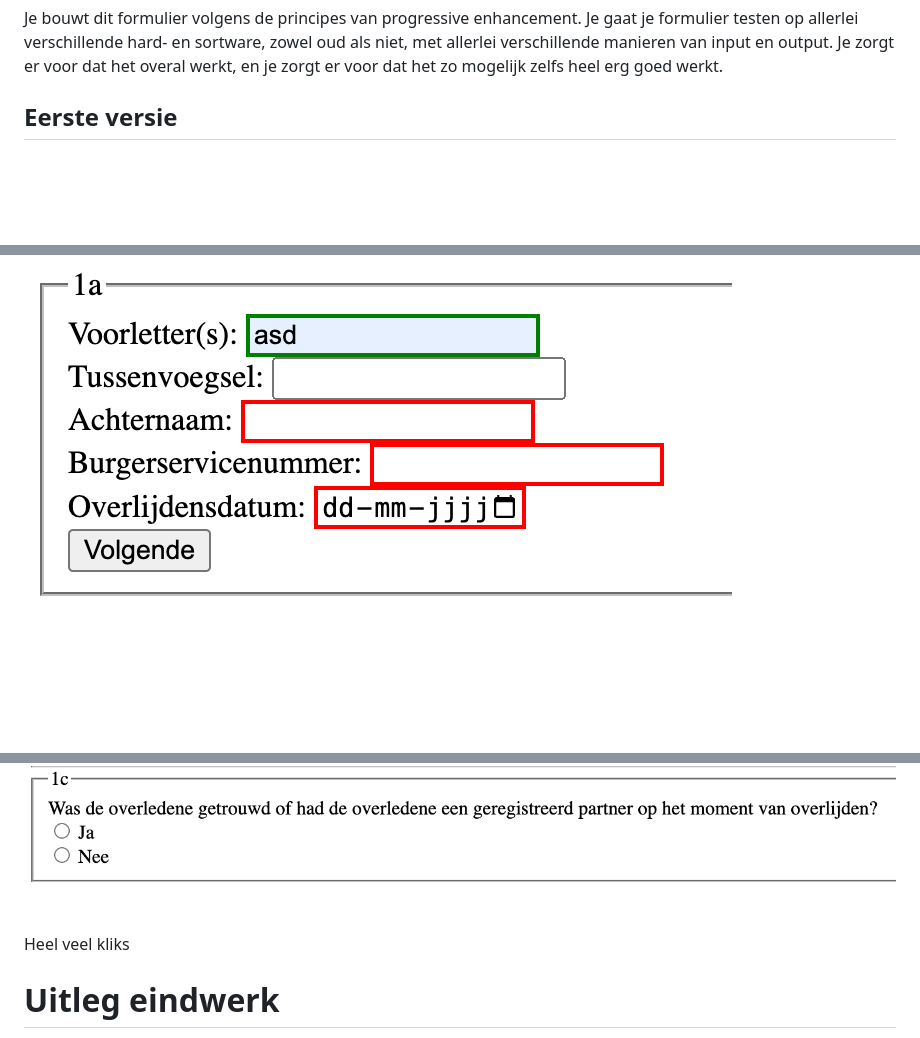
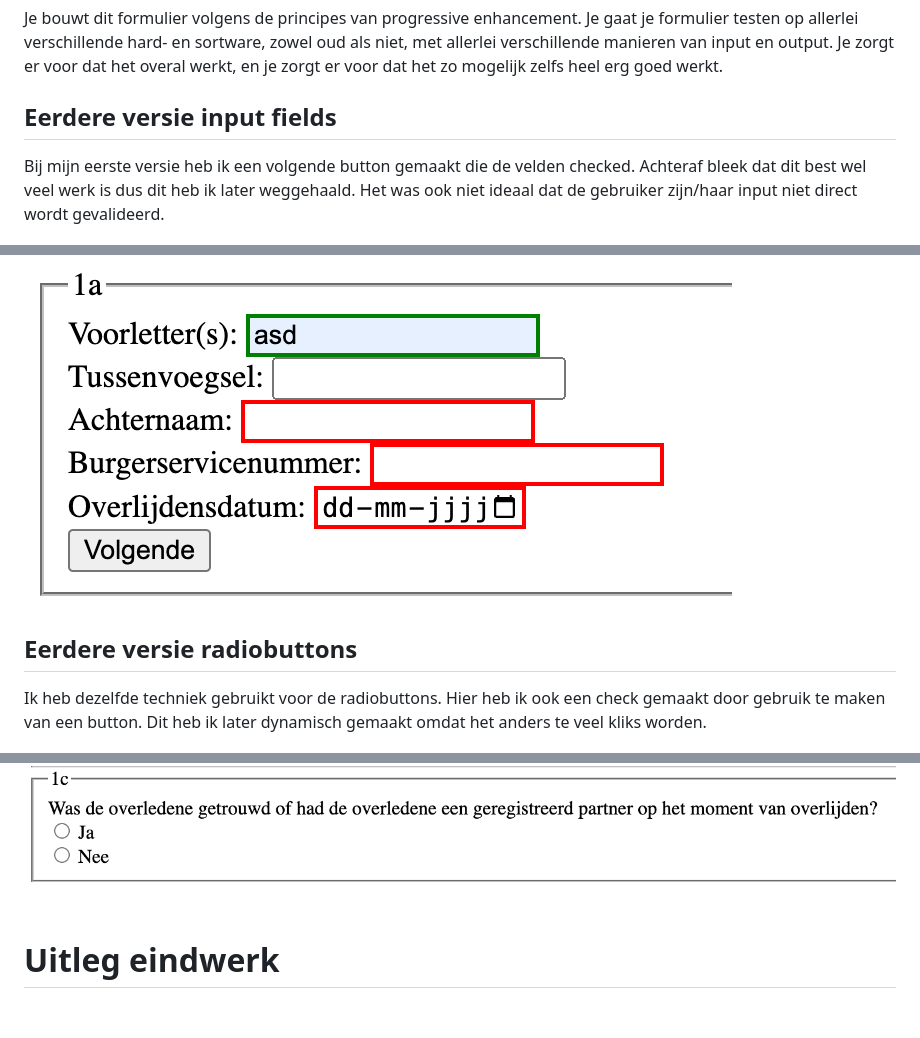
Before and after one commit to Bart-Spons/BrowserTechnologies, a Markdown page: README.md, 3 parts joined by grey strips. Rendered like a GitHub page; blank space fills up the shorter version.

```diff
--- a/README.md
+++ b/README.md
@@ -8,15 +8,19 @@ Op basis van een officiële PDF van de Nederlandse belastingdienst ga je een int
 
 Je bouwt dit formulier volgens de principes van progressive enhancement. Je gaat je formulier testen op allerlei verschillende hard- en sortware, zowel oud als niet, met allerlei verschillende manieren van input en output. Je zorgt er voor dat het overal werkt, en je zorgt er voor dat het zo mogelijk zelfs heel erg goed werkt.
 
-## Eerste versie
+## Eerdere versie input fields
+Bij mijn eerste versie heb ik een volgende button gemaakt die de velden checked. Achteraf bleek dat dit best wel veel werk is dus dit heb ik later weggehaald. Het was ook niet ideaal dat de gebruiker zijn/haar input niet direct wordt gevalideerd.
 
 ![eerste versie 1a](./images/1a.png)
 ![error versie 1a](./images/1aError.png)
 
+## Eerdere versie radiobuttons
+Ik heb dezelfde techniek gebruikt voor de radiobuttons. Hier heb ik ook een check gemaakt door gebruik te maken van een button. Dit heb ik later dynamisch gemaakt omdat het anders te veel kliks worden.
+
 ![alt text](./images/1b.png)
 ![alt text](./images/1b_close.png)
 
-Heel veel kliks
+
 
 # Uitleg eindwerk
 
```
